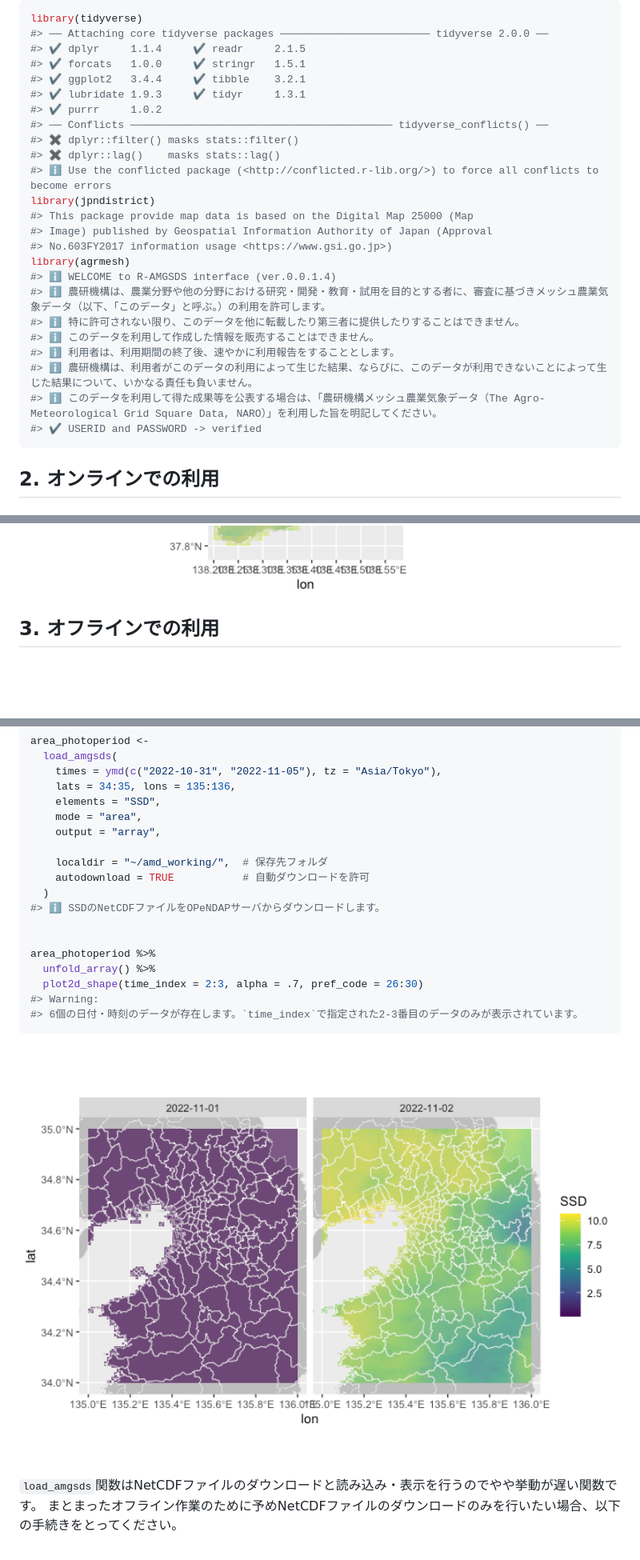
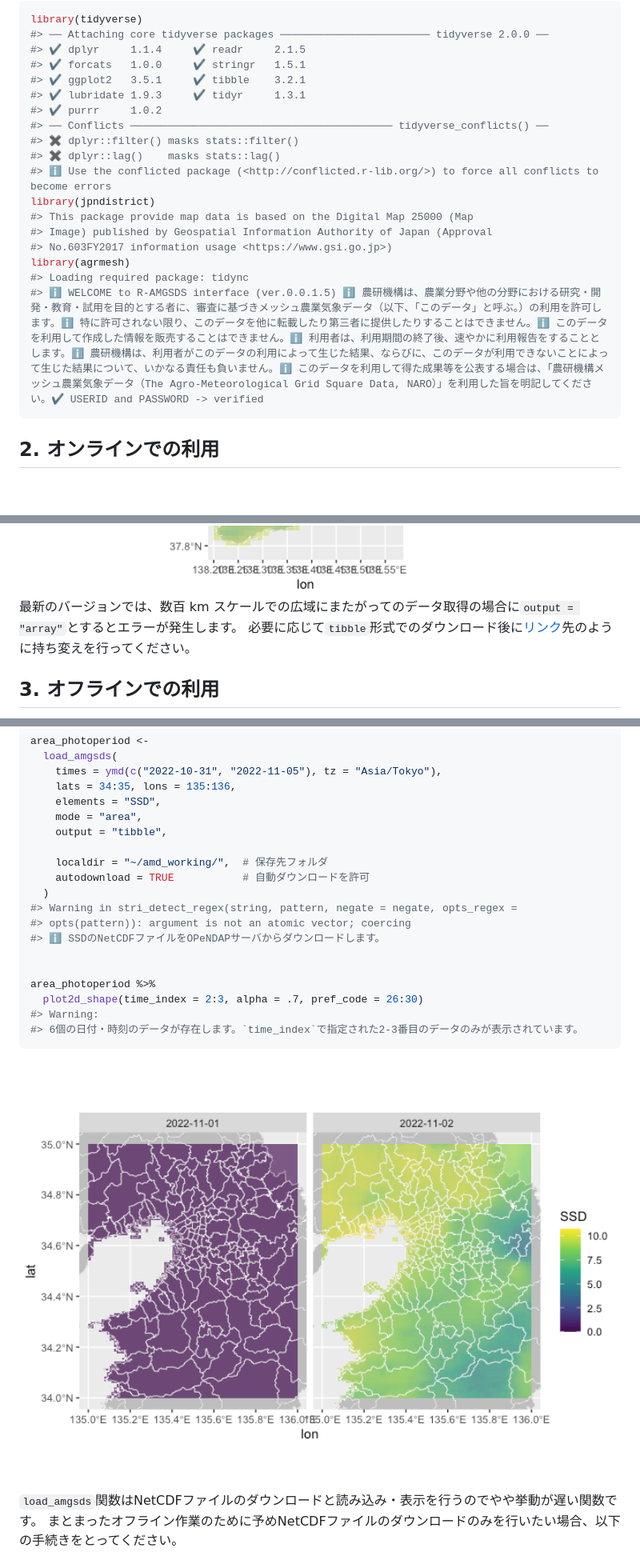
Before and after one commit to KeachMurakami/agrmesh, a Markdown page: README.md, 3 parts joined by grey strips. Shown: that part at 80% size. Rendered like a GitHub page; pictures changed too: man/figures/README-download_and_read-1.png, man/figures/README-fetch_multiple_array-1.png; blank space fills up the shorter version.

````diff
--- a/README.md
+++ b/README.md
@@ -47,7 +51,7 @@ library(tidyverse)
 #> ── Attaching core tidyverse packages ──────────────────────── tidyverse 2.0.0 ──
 #> ✔ dplyr     1.1.4     ✔ readr     2.1.5
 #> ✔ forcats   1.0.0     ✔ stringr   1.5.1
-#> ✔ ggplot2   3.4.4     ✔ tibble    3.2.1
+#> ✔ ggplot2   3.5.1     ✔ tibble    3.2.1
 #> ✔ lubridate 1.9.3     ✔ tidyr     1.3.1
 #> ✔ purrr     1.0.2
 #> ── Conflicts ────────────────────────────────────────── tidyverse_conflicts() ──
@@ -59,14 +63,8 @@ library(jpndistrict)
 #> Image) published by Geospatial Information Authority of Japan (Approval
 #> No.603FY2017 information usage <https://www.gsi.go.jp>)
 library(agrmesh)
-#> ℹ WELCOME to R-AMGSDS interface (ver.0.0.1.4)
-#> ℹ 農研機構は、農業分野や他の分野における研究・開発・教育・試用を目的とする者に、審査に基づきメッシュ農業気象データ（以下、「このデータ」と呼ぶ。）の利用を許可します。
-#> ℹ 特に許可されない限り、このデータを他に転載したり第三者に提供したりすることはできません。
-#> ℹ このデータを利用して作成した情報を販売することはできません。
-#> ℹ 利用者は、利用期間の終了後、速やかに利用報告をすることとします。
-#> ℹ 農研機構は、利用者がこのデータの利用によって生じた結果、ならびに、このデータが利用できないことによって生じた結果について、いかなる責任も負いません。
-#> ℹ このデータを利用して得た成果等を公表する場合は、「農研機構メッシュ農業気象データ（The Agro-Meteorological Grid Square Data, NARO）」を利用した旨を明記してください。
-#> ✔ USERID and PASSWORD -> verified
+#> Loading required package: tidync
+#> ℹ WELCOME to R-AMGSDS interface (ver.0.0.1.5) ℹ 農研機構は、農業分野や他の分野における研究・開発・教育・試用を目的とする者に、審査に基づきメッシュ農業気象データ（以下、「このデータ」と呼ぶ。）の利用を許可します。ℹ 特に許可されない限り、このデータを他に転載したり第三者に提供したりすることはできません。ℹ このデータを利用して作成した情報を販売することはできません。ℹ 利用者は、利用期間の終了後、速やかに利用報告をすることとします。ℹ 農研機構は、利用者がこのデータの利用によって生じた結果、ならびに、このデータが利用できないことによって生じた結果について、いかなる責任も負いません。ℹ このデータを利用して得た成果等を公表する場合は、「農研機構メッシュ農業気象データ（The Agro-Meteorological Grid Square Data, NARO）」を利用した旨を明記してください。✔ USERID and PASSWORD -> verified
 ```
 
 ## 2. オンラインでの利用
@@ -454,6 +453,10 @@ unfold_array(area_sado_temps) %>%
 ```
 
 <img src="man/figures/README-fetch_multiple_array-1.png" width="100%" />
+
+最新のバージョンでは、数百 km
+スケールでの広域にまたがってのデータ取得の場合に`output = "array"`とするとエラーが発生します。
+必要に応じて`tibble`形式でのダウンロード後に[リンク](https://github.com/KeachMurakami/agrmesh/issues/3)先のように持ち変えを行ってください。
 
 ## 3. オフラインでの利用
 
@@ -490,16 +493,17 @@ area_photoperiod <-
     lats = 34:35, lons = 135:136,
     elements = "SSD",
     mode = "area",
-    output = "array",
+    output = "tibble",
 
     localdir = "~/amd_working/",  # 保存先フォルダ
     autodownload = TRUE           # 自動ダウンロードを許可
   )
+#> Warning in stri_detect_regex(string, pattern, negate = negate, opts_regex =
+#> opts(pattern)): argument is not an atomic vector; coercing
 #> ℹ SSDのNetCDFファイルをOPeNDAPサーバからダウンロードします。
 
 
 area_photoperiod %>%
-  unfold_array() %>%
   plot2d_shape(time_index = 2:3, alpha = .7, pref_code = 26:30)
 #> Warning:
 #> 6個の日付・時刻のデータが存在します。`time_index`で指定された2-3番目のデータのみが表示されています。
````
Also changed, not shown: other parts of README.md (+23 -15 lines), man/figures/README-plot_area_base-1.png, man/figures/README-plot_area_base-2.png, man/figures/README-plot_area_ggplot2-1.png, man/figures/README-plot_area_shapde-1.png, 6 other files.
